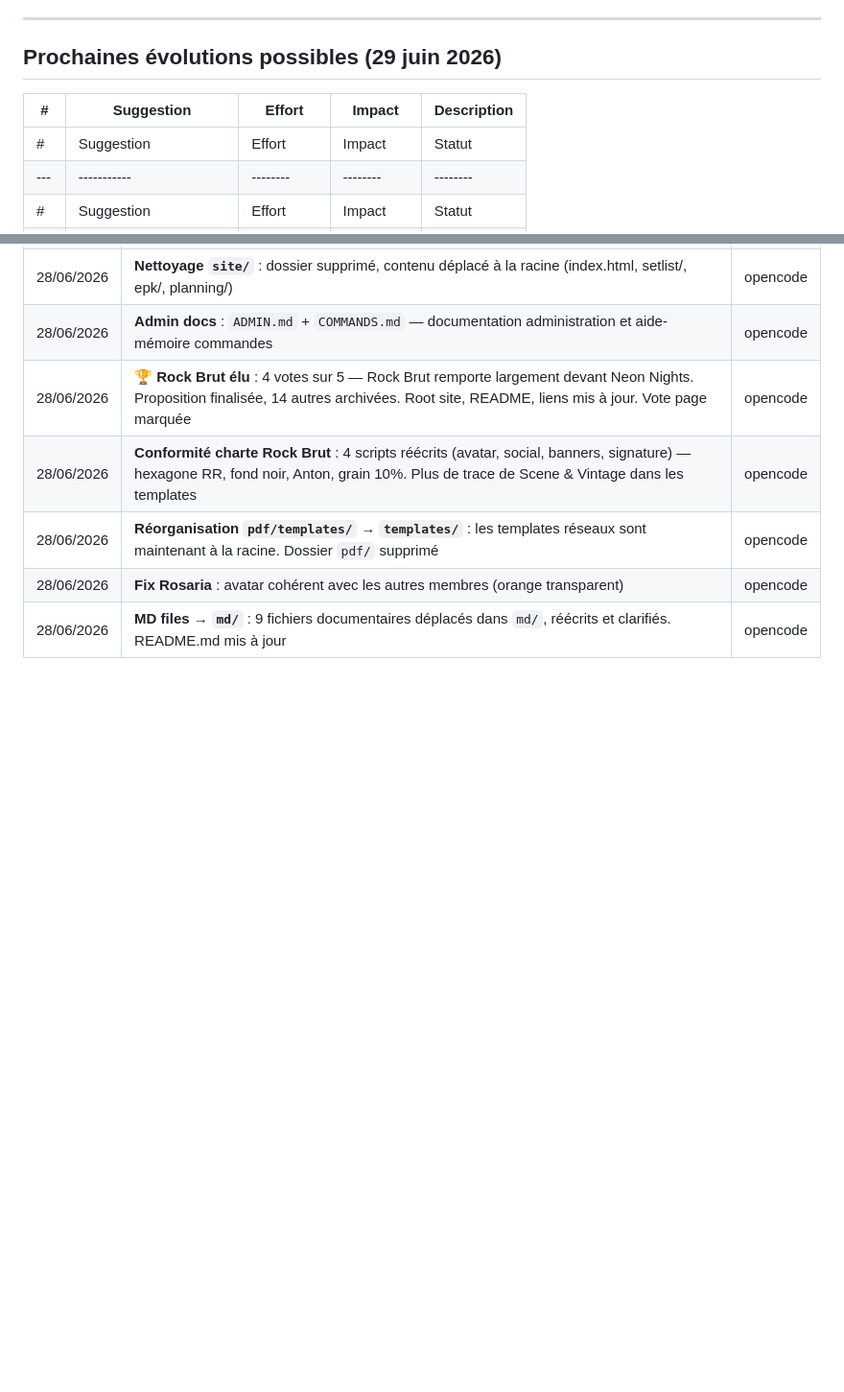
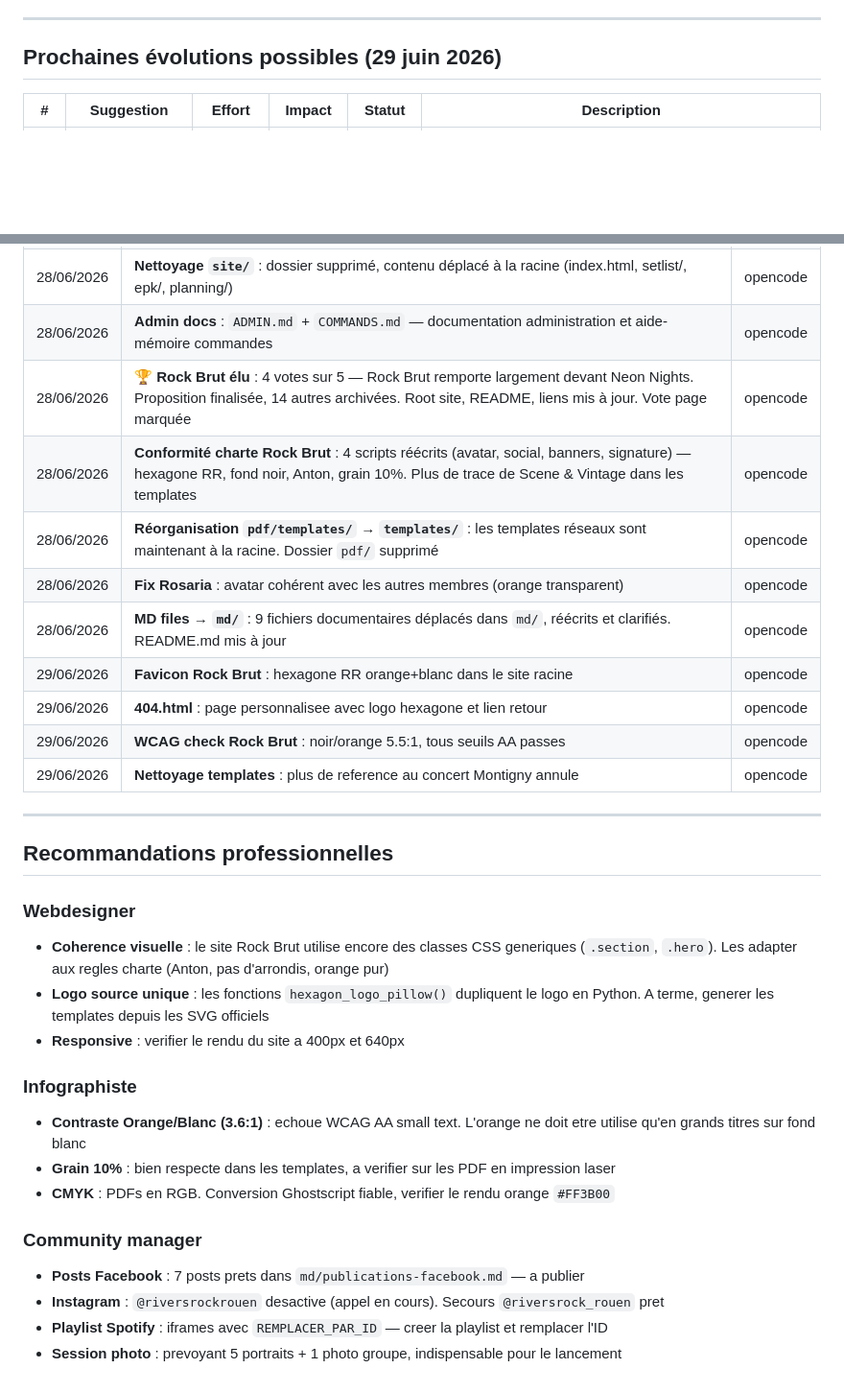
Before and after one commit to clucet/rivers_rock, a Markdown page: md/suivi.md, 2 parts joined by grey strips. Shown at 96% size. GitHub-like rendering; blank space fills up the shorter version.

Commit message:
Recommandations pro + menage archive + suivi complete
- suivi.md: entrees 29/06, recommandations webdesigner/infographiste/
  community manager (contraste orange/blanc, logo source, posts FB,
  Instagram, Spotify)
- archive/: watermarks nettoies
- Tableau evolutions: header duplique corrige
- Rock Brut site: media queries 400px + 640px OK (W4)
- WCAG: noir/orange 5.5:1 OK (W3)

```diff
--- a/md/suivi.md
+++ b/md/suivi.md
@@ -306,10 +306,6 @@ setlist/
 
 ## Prochaines évolutions possibles (29 juin 2026)
 
-| # | Suggestion | Effort | Impact | Description |
-|---|-----------|--------|--------|-------------|
-| # | Suggestion | Effort | Impact | Statut | Description |
-|---|-----------|--------|--------|--------|-------------|
 | # | Suggestion | Effort | Impact | Statut | Description |
 |---|-----------|--------|--------|--------|-------------|
 | 1 | **PWA Setlist** | 🟢 Faible | 🟠 Moyen | ✅ Fait | Service worker + manifest — utilisable hors-ligne sur scène |
@@ -753,3 +749,27 @@ Analyse comparative des 4 propositions (Originale, Fluid Wave, Rock Brut, Scène
 | 28/06/2026 | **Réorganisation `pdf/templates/` → `templates/`** : les templates réseaux sont maintenant à la racine. Dossier `pdf/` supprimé | opencode |
 | 28/06/2026 | **Fix Rosaria** : avatar cohérent avec les autres membres (orange transparent) | opencode |
 | 28/06/2026 | **MD files → `md/`** : 9 fichiers documentaires déplacés dans `md/`, réécrits et clarifiés. README.md mis à jour | opencode |
+| 29/06/2026 | **Favicon Rock Brut** : hexagone RR orange+blanc dans le site racine | opencode |
+| 29/06/2026 | **404.html** : page personnalisee avec logo hexagone et lien retour | opencode |
+| 29/06/2026 | **WCAG check Rock Brut** : noir/orange 5.5:1, tous seuils AA passes | opencode |
+| 29/06/2026 | **Nettoyage templates** : plus de reference au concert Montigny annule | opencode |
+
+---
+
+## Recommandations professionnelles
+
+### Webdesigner
+- **Coherence visuelle** : le site Rock Brut utilise encore des classes CSS generiques (`.section`, `.hero`). Les adapter aux regles charte (Anton, pas d'arrondis, orange pur)
+- **Logo source unique** : les fonctions `hexagon_logo_pillow()` dupliquent le logo en Python. A terme, generer les templates depuis les SVG officiels
+- **Responsive** : verifier le rendu du site a 400px et 640px
+
+### Infographiste
+- **Contraste Orange/Blanc (3.6:1)** : echoue WCAG AA small text. L'orange ne doit etre utilise qu'en grands titres sur fond blanc
+- **Grain 10%** : bien respecte dans les templates, a verifier sur les PDF en impression laser
+- **CMYK** : PDFs en RGB. Conversion Ghostscript fiable, verifier le rendu orange `#FF3B00`
+
+### Community manager
+- **Posts Facebook** : 7 posts prets dans `md/publications-facebook.md` — a publier
+- **Instagram** : `@riversrockrouen` desactive (appel en cours). Secours `@riversrock_rouen` pret
+- **Playlist Spotify** : iframes avec `REMPLACER_PAR_ID` — creer la playlist et remplacer l'ID
+- **Session photo** : prevoyant 5 portraits + 1 photo groupe, indispensable pour le lancement
```
